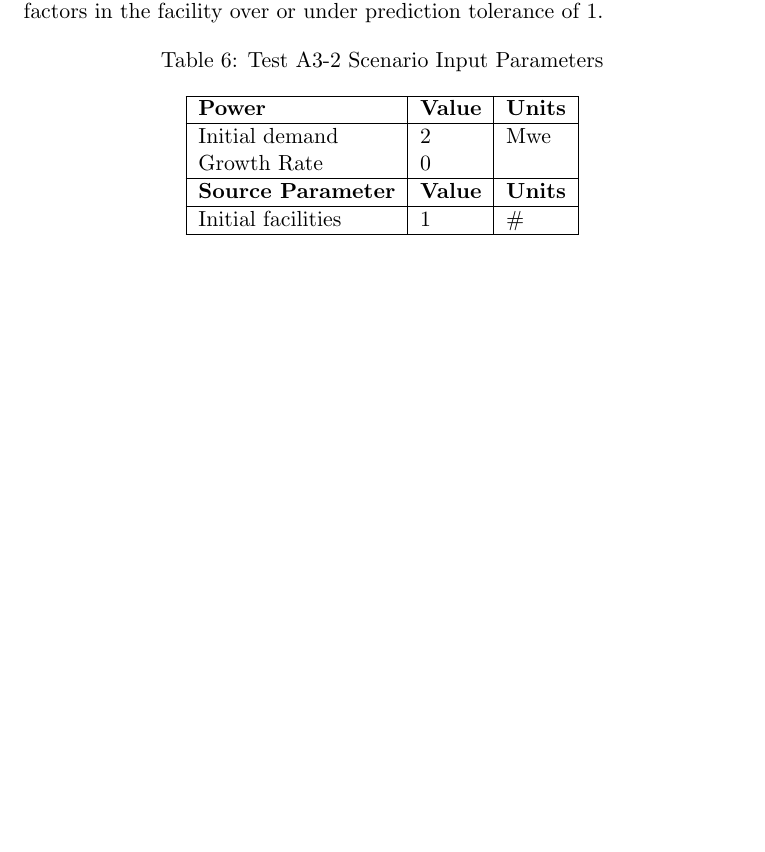
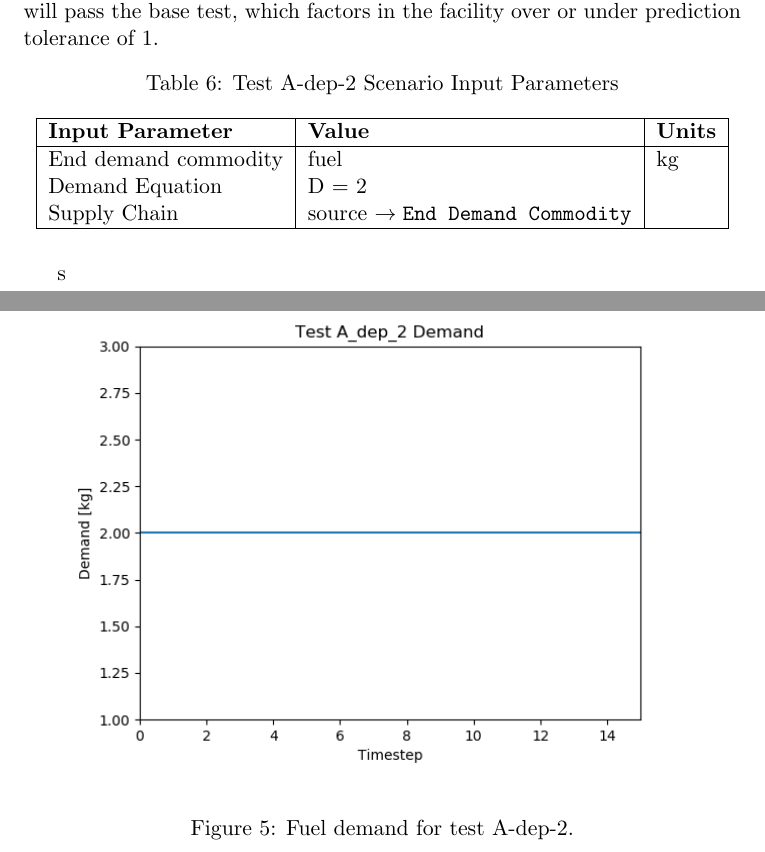
Before and after one commit to arfc/ddca_numerical_exp, a LaTeX document (docs/do/do_numerical_exp_report.tex): part of page 9 of 12 before the commit and two parts of pages 9 and 10 of 13 after it, the two joined at a grey line, cut so that both start at the same text, the shorter picture padded with empty space. Compiled offline with pdfLaTeX; a LaTeX package or settings file that is missing is left out.

Commit message:
test a-dep-2

```diff
--- a/docs/do/do_numerical_exp_report.tex
+++ b/docs/do/do_numerical_exp_report.tex
@@ -349,17 +353,23 @@ Table \ref{tab:test-A-dep-2} shows the input parameters of the \texttt{Instituti
+\begin{figure}[htbp!]
+	\begin{center}
+		\includegraphics[scale=0.7]{./images/A-dep-2.png}
+	\end{center}
+        \caption{Fuel demand for test A-dep-2.}
+	\label{fig:A-dep-2}
+\end{figure}
+
+
 \begin{table}[H]
 	\centering
-	\caption{Test A3-2 Scenario Input Parameters }
-	\label{tab:test-A-dep-1}
+	\caption{Test A-dep-2 Scenario Input Parameters }
+	\label{tab:test_A-dep-2}
 	\begin{tabular}{|l|l|l|}
 		\hline
-		\textbf{Power} & \textbf{Value} & \textbf{Units} \\
+		\textbf{Input Parameter} & \textbf{Value} & \textbf{Units} \\
 		\hline
-		Initial demand & 2 & Mwe \\
-		Growth Rate & 0 & \\
-		\hline
-		\textbf{Source Parameter} & \textbf{Value} & \textbf{Units} \\
-		\hline
-		Initial facilities & 1 & \#\\
+		End demand commodity & fuel & kg \\
+		Demand Equation & D = 2 & \\
+		Supply Chain & source \rightarrow \texttt{End Demand Commodity} &  \\
 		\hline
 	\end{tabular}
-\end{table}
+\end{table}s
```
Also changed, not shown: docs/do/do_numerical_exp_report.tex (35 more changed lines).
